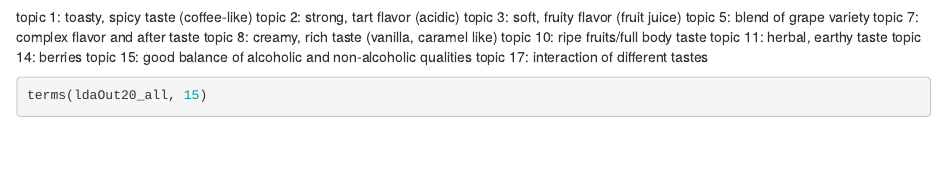
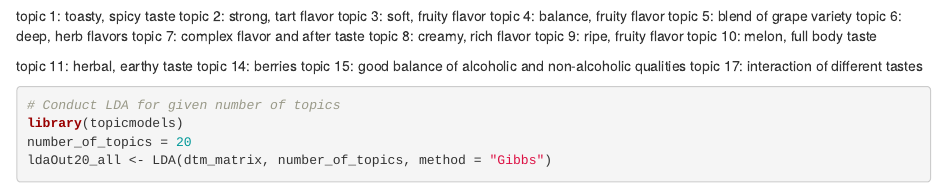
Before and after one commit to djm96/wineanalysis, an R Markdown document (wine_analysis.Rmd): the page in a window 1100 px wide, from 11670 px down before the commit and from 5520 px down after it, so that both start at the same text. Rendered offline with R 4.5, knitr and Pandoc, with nearby package versions; some code elsewhere in the file could not run offline.

Commit message:
add explanation

````diff
--- a/wine_analysis.Rmd
+++ b/wine_analysis.Rmd
@@ -243,6 +243,22 @@ We then used our LDA model to generate the individual probabilities of each topi
 
 We came up with names for each of the topics. However, it should be noted that these names are our interpretations of the highest ranked culusters of words in each topic - not anything objectivley generated.
 
+topic 1: toasty, spicy taste
+topic 2: strong, tart flavor
+topic 3: soft, fruity flavor
+topic 4: balance, fruity flavor
+topic 5: blend of grape variety
+topic 6: deep, herb flavors
+topic 7: complex flavor and after taste
+topic 8: creamy, rich flavor
+topic 9: ripe, fruity flavor
+topic 10: melon, full body taste
+
+topic 11: herbal, earthy taste
+topic 14: berries
+topic 15: good balance of alcoholic and non-alcoholic qualities
+topic 17: interaction of different tastes
+
 
 ```{r}
 #Conduct LDA for given number of topics
@@ -423,19 +439,6 @@ test_MSE <- mean(((test$points - predict.lm(final.lm, test))^2),na.rm = TRUE)
 test_MSE
 ```
 
-topic 1: toasty, spicy taste (coffee-like)
-topic 2: strong, tart flavor (acidic)
-topic 3: soft, fruity flavor (fruit juice)
-topic 5: blend of grape variety
-topic 7: complex flavor and after taste
-topic 8: creamy, rich taste (vanilla, caramel like)
-topic 10: ripe fruits/full body taste
-topic 11: herbal, earthy taste
-topic 14: berries
-topic 15: good balance of alcoholic and non-alcoholic qualities
-topic 17: interaction of different tastes
-
-
 ```{r}
 terms(ldaOut20_all,15)
 ```
````
Also changed, not shown: wine_analysis.nb.html.
